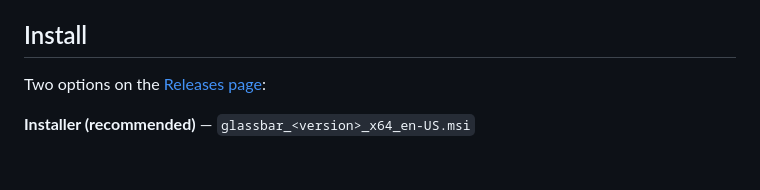
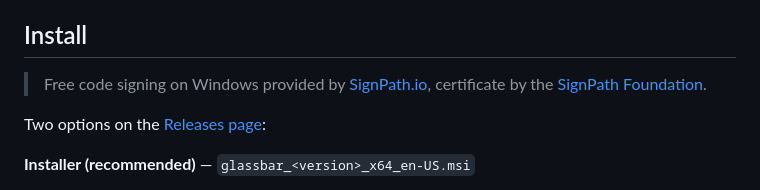
Before and after one commit to pikammmmm/glassbar, a Markdown page: README.md, the part around the change. GitHub-like rendering; blank space fills up the shorter version.

Commit message:
docs: SignPath Foundation attribution on the Install section
SignPath's Foundation application asks for a download page URL
that explicitly credits them as the code-signing provider. The
README's Install section is the canonical "where do I get this"
page (its badge points at /releases/latest), so the attribution
sits there as a blockquote right above the install steps.

Standard credit text:
  Free code signing on Windows provided by SignPath.io,
  certificate by the SignPath Foundation.

URL to put in the application's "Download URL" field:
https://github.com/pikammmmm/custom-windows-taskbar#install

```diff
--- a/README.md
+++ b/README.md
@@ -12,6 +12,9 @@ A glassy, always-on-top floating dock + HUD for Windows. Coexists with the auto-
 - **Glass** — Win11 acrylic backdrop, layered transparency, hand-drawn SVG icons for system apps.
 
 ## Install
+
+> Free code signing on Windows provided by [SignPath.io](https://signpath.io/),
+> certificate by the [SignPath Foundation](https://signpath.org/).
 
 Two options on the [Releases page](https://github.com/pikammmmm/custom-windows-taskbar/releases/latest):
 
```
